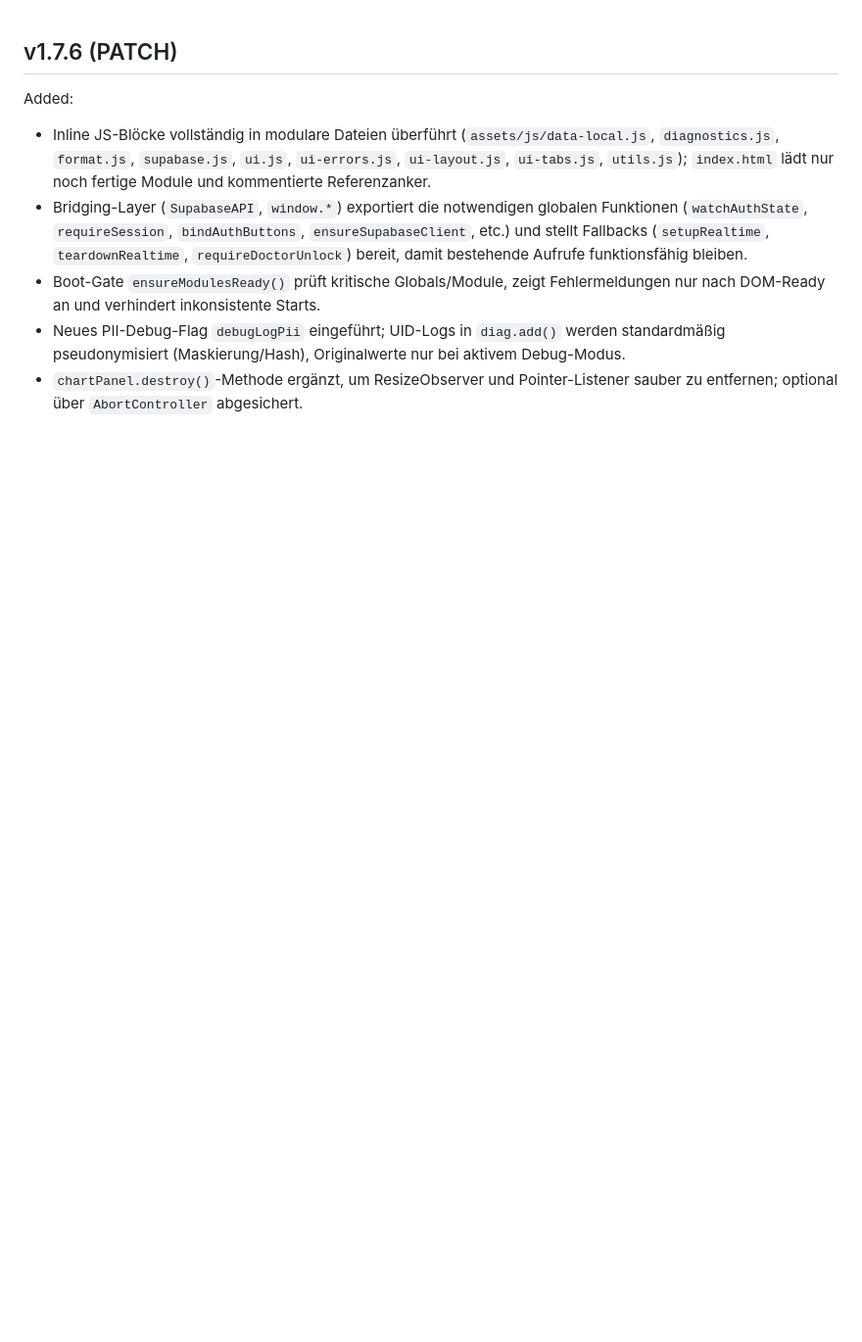
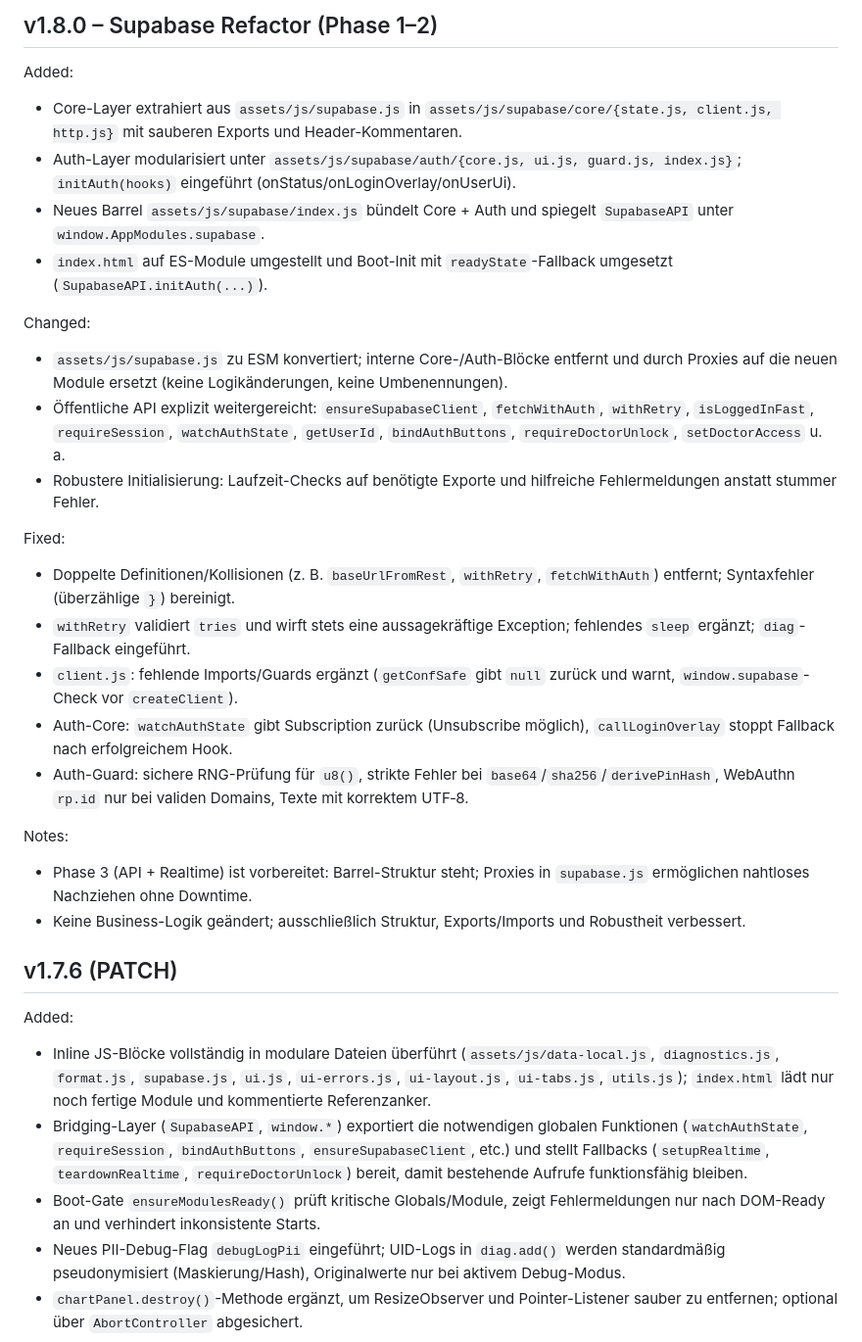
Before and after one commit to stephanschabuss97-design/Gesundheits-berwachung, a Markdown page: CHANGELOG.md, the part around the change. Shown: that part at 98% size. Drawn GitHub-style; blank space fills up the shorter version.

```diff
--- a/CHANGELOG.md
+++ b/CHANGELOG.md
@@ -1,3 +1,27 @@
+## v1.8.0 – Supabase Refactor (Phase 1–2)
+
+Added:
+- Core-Layer extrahiert aus `assets/js/supabase.js` in `assets/js/supabase/core/{state.js, client.js, http.js}` mit sauberen Exports und Header-Kommentaren.
+- Auth-Layer modularisiert unter `assets/js/supabase/auth/{core.js, ui.js, guard.js, index.js}`; `initAuth(hooks)` eingeführt (onStatus/onLoginOverlay/onUserUi).
+- Neues Barrel `assets/js/supabase/index.js` bündelt Core + Auth und spiegelt `SupabaseAPI` unter `window.AppModules.supabase`.
+- `index.html` auf ES-Module umgestellt und Boot-Init mit `readyState`-Fallback umgesetzt (`SupabaseAPI.initAuth(...)`).
+
+Changed:
+- `assets/js/supabase.js` zu ESM konvertiert; interne Core-/Auth-Blöcke entfernt und durch Proxies auf die neuen Module ersetzt (keine Logikänderungen, keine Umbenennungen).
+- Öffentliche API explizit weitergereicht: `ensureSupabaseClient`, `fetchWithAuth`, `withRetry`, `isLoggedInFast`, `requireSession`, `watchAuthState`, `getUserId`, `bindAuthButtons`, `requireDoctorUnlock`, `setDoctorAccess` u. a.
+- Robustere Initialisierung: Laufzeit-Checks auf benötigte Exporte und hilfreiche Fehlermeldungen anstatt stummer Fehler.
+
+Fixed:
+- Doppelte Definitionen/Kollisionen (z. B. `baseUrlFromRest`, `withRetry`, `fetchWithAuth`) entfernt; Syntaxfehler (überzählige `}`) bereinigt.
+- `withRetry` validiert `tries` und wirft stets eine aussagekräftige Exception; fehlendes `sleep` ergänzt; `diag`-Fallback eingeführt.
+- `client.js`: fehlende Imports/Guards ergänzt (`getConfSafe` gibt `null` zurück und warnt, `window.supabase`-Check vor `createClient`).
+- Auth-Core: `watchAuthState` gibt Subscription zurück (Unsubscribe möglich), `callLoginOverlay` stoppt Fallback nach erfolgreichem Hook.
+- Auth-Guard: sichere RNG-Prüfung für `u8()`, strikte Fehler bei `base64`/`sha256`/`derivePinHash`, WebAuthn `rp.id` nur bei validen Domains, Texte mit korrektem UTF‑8.
+
+Notes:
+- Phase 3 (API + Realtime) ist vorbereitet: Barrel-Struktur steht; Proxies in `supabase.js` ermöglichen nahtloses Nachziehen ohne Downtime.
+- Keine Business-Logik geändert; ausschließlich Struktur, Exports/Imports und Robustheit verbessert.
+
 ## v1.7.6 (PATCH)
 
 Added:
```
Also changed, not shown: docs/QA_CHECKS.md (+21 -0 lines).
